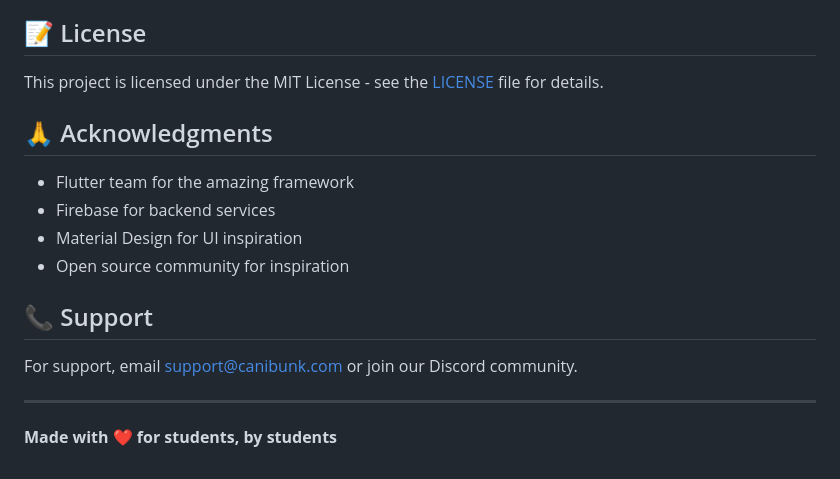
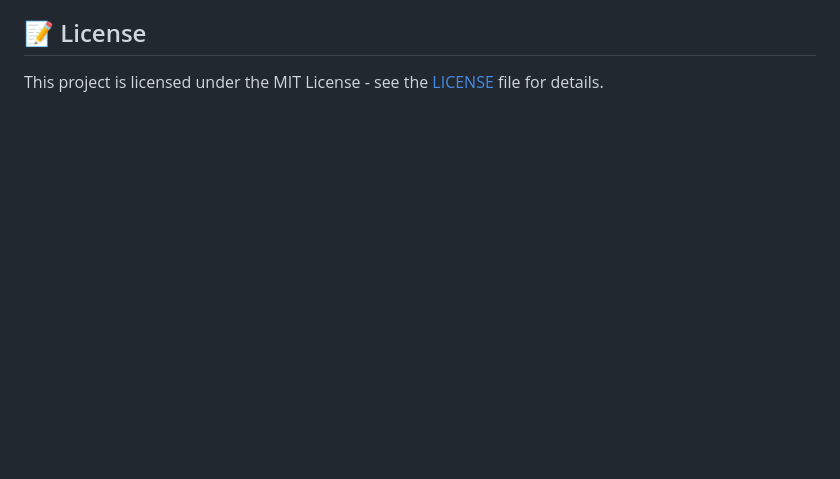
Before and after one commit to Mukesh-V-AI/Can-I-Bunk, a Markdown page: README.md, the part around the change. GitHub-like rendering; blank space fills up the shorter version.

Commit message:
changes made in readme
Removed acknowledgments and support sections from README.

```diff
--- a/README.md
+++ b/README.md
@@ -213,18 +213,3 @@ flutter build ios
 ## 📝 License
 
 This project is licensed under the MIT License - see the [LICENSE](LICENSE) file for details.
-
-## 🙏 Acknowledgments
-
-- Flutter team for the amazing framework
-- Firebase for backend services
-- Material Design for UI inspiration
-- Open source community for inspiration
-
-## 📞 Support
-
-For support, email support@canibunk.com or join our Discord community.
-
----
-
-**Made with ❤️ for students, by students**
```
